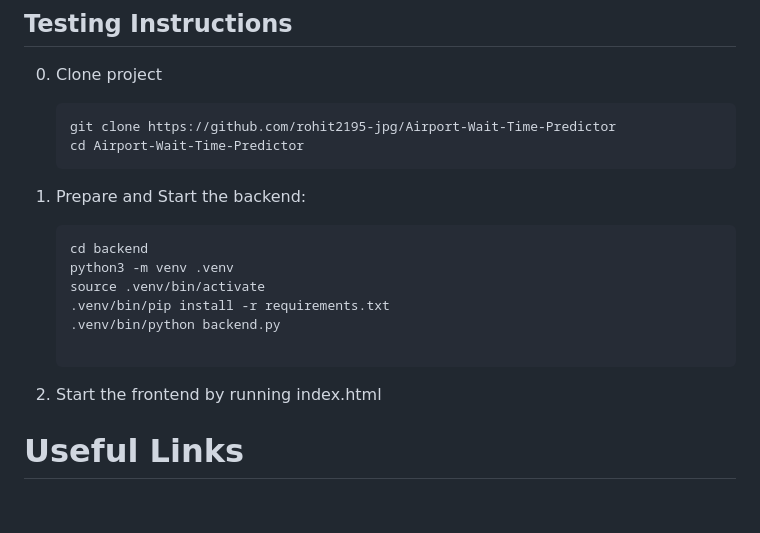
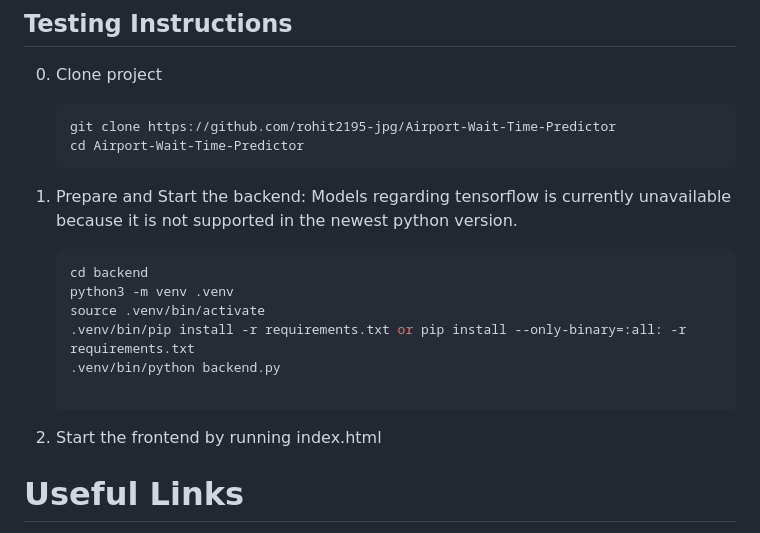
Before and after one commit to rohit2195-jpg/Airport-Wait-Time-Predictor, a Markdown page: README.md, the part around the change. Drawn GitHub-style; blank space fills up the shorter version.

````diff
--- a/README.md
+++ b/README.md
@@ -81,15 +81,17 @@ Trained models are saved in the `saved_models/` directory.
    git clone https://github.com/rohit2195-jpg/Airport-Wait-Time-Predictor
    cd Airport-Wait-Time-Predictor
 1. Prepare and Start the backend:
+     Models regarding tensorflow is currently unavailable because it is not supported in the newest python version.
+
 
    ```bash
    cd backend
    python3 -m venv .venv
    source .venv/bin/activate
-   .venv/bin/pip install -r requirements.txt
+   .venv/bin/pip install -r requirements.txt or pip install --only-binary=:all: -r requirements.txt
    .venv/bin/python backend.py
 
-2. Start the frontend by running index.html
+3. Start the frontend by running index.html
 
 # Useful Links
 1. Link to dataset {https://awt.cbp.gov}
````
